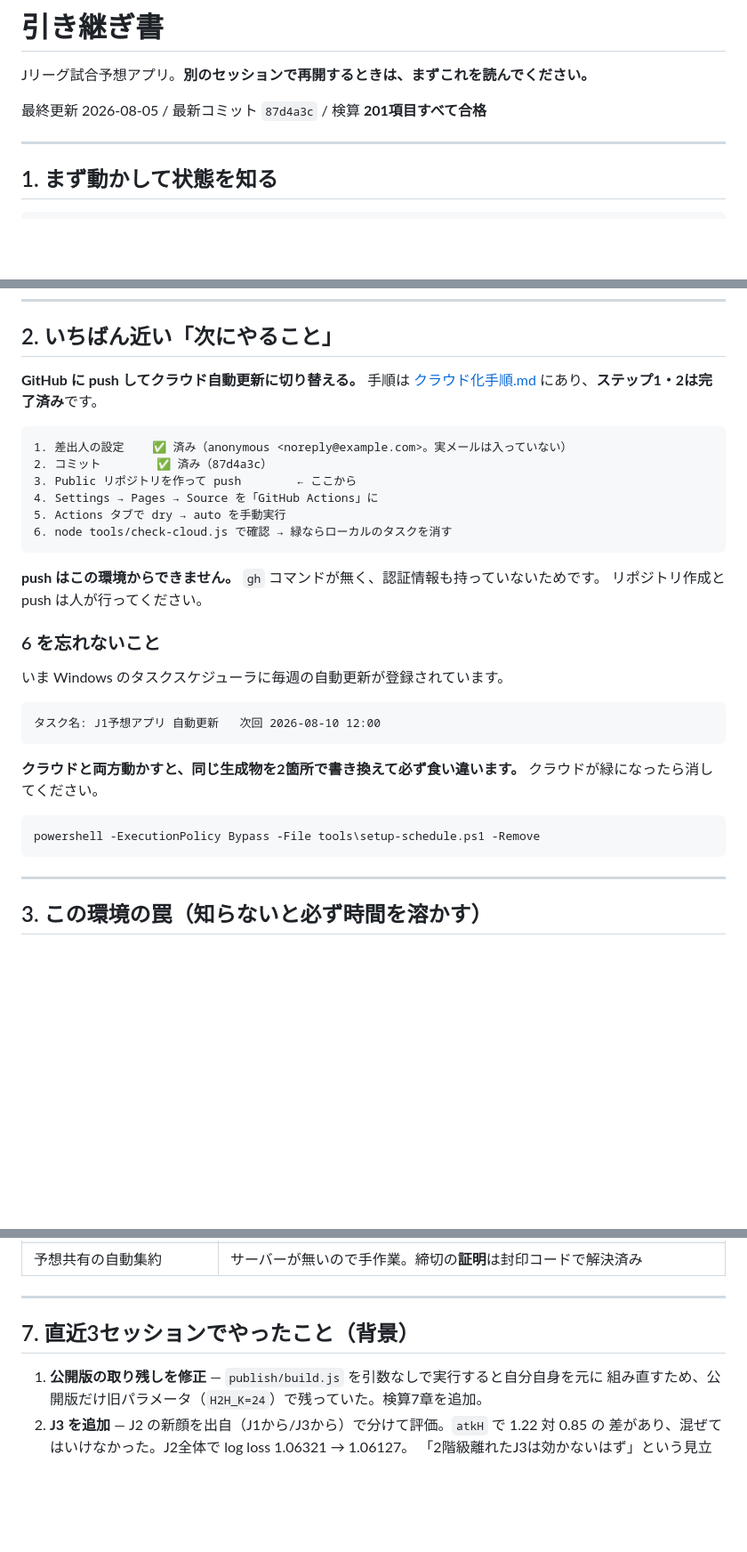
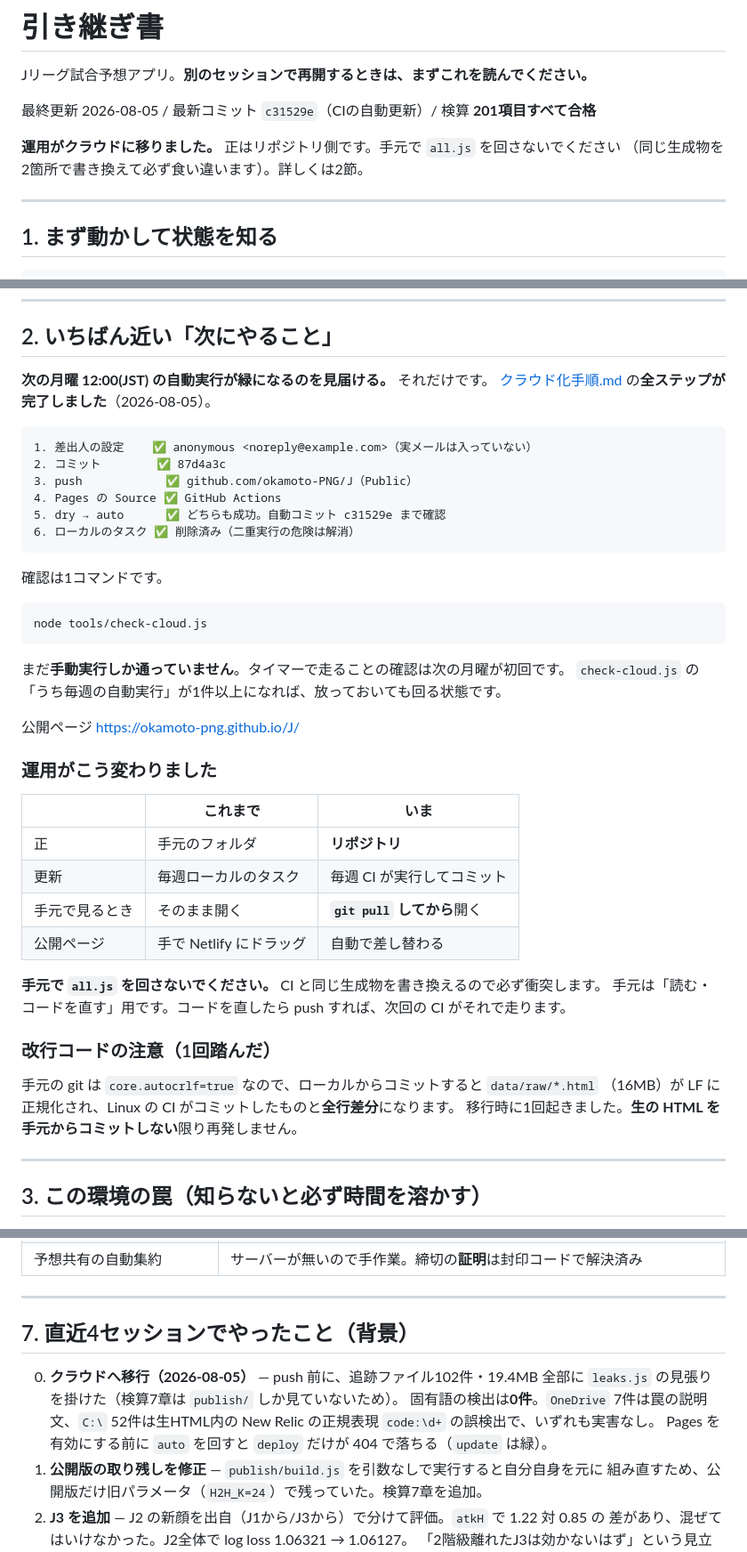
Before and after one commit to okamoto-PNG/J, a Markdown page: 引き継ぎ書.md, 3 parts joined by grey strips. Shown at 89% size. Rendered like a GitHub page; blank space fills up the shorter version.

Commit message:
引き継ぎ書をクラウド移行後の状態に更新
push・Pages 有効化・dry/auto の手動実行・ローカルの毎週タスク削除まで完了した。
「次にやること」を push から「次の月曜の自動実行を見届ける」に差し替え、
運用が手元からリポジトリに移ったこと（手元で all.js を回さない）を書いた。
push 前の全追跡ファイル走査と、改行コードで全行差分になった件も記録した。

````diff
--- a/引き継ぎ書.md
+++ b/引き継ぎ書.md
@@ -2,7 +2,10 @@
 
 Jリーグ試合予想アプリ。**別のセッションで再開するときは、まずこれを読んでください。**
 
-最終更新 2026-08-05 / 最新コミット `87d4a3c` / 検算 **201項目すべて合格**
+最終更新 2026-08-05 / 最新コミット `c31529e`（CIの自動更新）/ 検算 **201項目すべて合格**
+
+**運用がクラウドに移りました。** 正はリポジトリ側です。手元で `all.js` を回さないでください
+（同じ生成物を2箇所で書き換えて必ず食い違います）。詳しくは2節。
 
 ---
 
@@ -29,35 +32,46 @@ J2  log loss 1.06127  的中率 44.28%（3532試合）
 
 ## 2. いちばん近い「次にやること」
 
-**GitHub に push してクラウド自動更新に切り替える。** 手順は
-[クラウド化手順.md](クラウド化手順.md) にあり、**ステップ1・2は完了済み**です。
+**次の月曜 12:00(JST) の自動実行が緑になるのを見届ける。** それだけです。
+[クラウド化手順.md](クラウド化手順.md) の**全ステップが完了しました**（2026-08-05）。
 
 ```
-1. 差出人の設定    ✅ 済み（anonymous <noreply@example.com>。実メールは入っていない）
-2. コミット        ✅ 済み（87d4a3c）
-3. Public リポジトリを作って push        ← ここから
-4. Settings → Pages → Source を「GitHub Actions」に
-5. Actions タブで dry → auto を手動実行
-6. node tools/check-cloud.js で確認 → 緑ならローカルのタスクを消す
+1. 差出人の設定    ✅ anonymous <noreply@example.com>（実メールは入っていない）
+2. コミット        ✅ 87d4a3c
+3. push            ✅ github.com/okamoto-PNG/J（Public）
+4. Pages の Source ✅ GitHub Actions
+5. dry → auto      ✅ どちらも成功。自動コミット c31529e まで確認
+6. ローカルのタスク ✅ 削除済み（二重実行の危険は解消）
 ```
 
-**push はこの環境からできません。** `gh` コマンドが無く、認証情報も持っていないためです。
-リポジトリ作成と push は人が行ってください。
+確認は1コマンドです。
 
-### 6 を忘れないこと
-
-いま Windows のタスクスケジューラに毎週の自動更新が登録されています。
-
-```
-タスク名: J1予想アプリ 自動更新   次回 2026-08-10 12:00
+```bash
+node tools/check-cloud.js
 ```
 
-**クラウドと両方動かすと、同じ生成物を2箇所で書き換えて必ず食い違います。**
-クラウドが緑になったら消してください。
+まだ**手動実行しか通っていません**。タイマーで走ることの確認は次の月曜が初回です。
+`check-cloud.js` の「うち毎週の自動実行」が1件以上になれば、放っておいても回る状態です。
 
-```powershell
-powershell -ExecutionPolicy Bypass -File tools\setup-schedule.ps1 -Remove
-```
+公開ページ <https://okamoto-png.github.io/J/>
+
+### 運用がこう変わりました
+
+| | これまで | いま |
+|---|---|---|
+| 正 | 手元のフォルダ | **リポジトリ** |
+| 更新 | 毎週ローカルのタスク | 毎週 CI が実行してコミット |
+| 手元で見るとき | そのまま開く | **`git pull` してから**開く |
+| 公開ページ | 手で Netlify にドラッグ | 自動で差し替わる |
+
+**手元で `all.js` を回さないでください。** CI と同じ生成物を書き換えるので必ず衝突します。
+手元は「読む・コードを直す」用です。コードを直したら push すれば、次回の CI がそれで走ります。
+
+### 改行コードの注意（1回踏んだ）
+
+手元の git は `core.autocrlf=true` なので、ローカルからコミットすると `data/raw/*.html`
+（16MB）が LF に正規化され、Linux の CI がコミットしたものと**全行差分**になります。
+移行時に1回起きました。**生の HTML を手元からコミットしない**限り再発しません。
 
 ---
 
@@ -182,8 +196,13 @@ AI予想.md          別系統の実験（統計モデルとは無関係・精
 
 ---
 
-## 7. 直近3セッションでやったこと（背景）
+## 7. 直近4セッションでやったこと（背景）
 
+0. **クラウドへ移行（2026-08-05）** — push 前に、追跡ファイル102件・19.4MB 全部に
+   `leaks.js` の見張りを掛けた（検算7章は `publish/` しか見ていないため）。
+   固有語の検出は**0件**。`OneDrive` 7件は罠の説明文、`C:\` 52件は生HTML内の
+   New Relic の正規表現 `code:\d+` の誤検出で、いずれも実害なし。
+   Pages を有効にする前に `auto` を回すと `deploy` だけが 404 で落ちる（`update` は緑）。
 1. **公開版の取り残しを修正** — `publish/build.js` を引数なしで実行すると自分自身を元に
    組み直すため、公開版だけ旧パラメータ（`H2H_K=24`）で残っていた。検算7章を追加。
 2. **J3 を追加** — J2 の新顔を出自（J1から/J3から）で分けて評価。`atkH` で 1.22 対 0.85 の
````
Also changed, not shown: other parts of 引き継ぎ書.md (+1 -1 lines).
